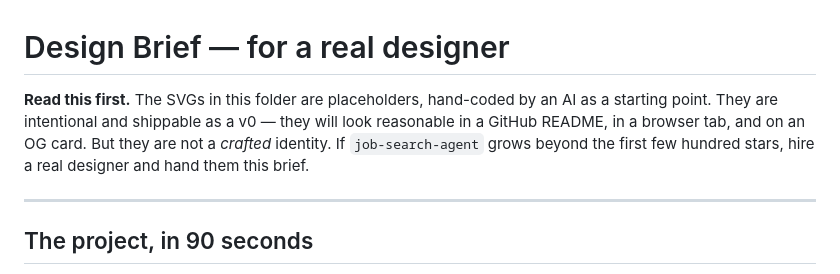
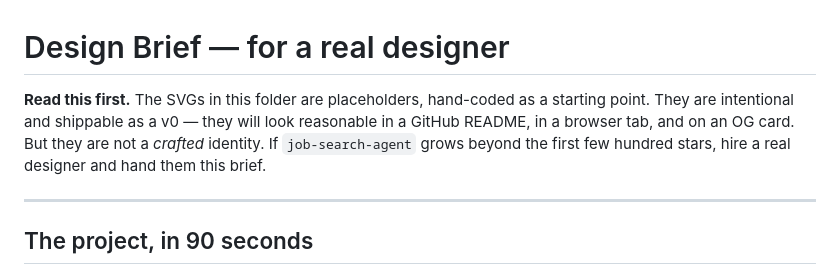
Before and after one commit to nicedreamzapp/job-search-agent, a Markdown page: branding/DESIGN_BRIEF_FOR_A_REAL_DESIGNER.md, the part around the change. Rendered like a GitHub page.

Commit message:
Design brief: drop tool credit

```diff
--- a/branding/DESIGN_BRIEF_FOR_A_REAL_DESIGNER.md
+++ b/branding/DESIGN_BRIEF_FOR_A_REAL_DESIGNER.md
@@ -1,6 +1,6 @@
 # Design Brief — for a real designer
 
-**Read this first.** The SVGs in this folder are placeholders, hand-coded by an AI as a starting point. They are intentional and shippable as a v0 — they will look reasonable in a GitHub README, in a browser tab, and on an OG card. But they are not a *crafted* identity. If `job-search-agent` grows beyond the first few hundred stars, hire a real designer and hand them this brief.
+**Read this first.** The SVGs in this folder are placeholders, hand-coded as a starting point. They are intentional and shippable as a v0 — they will look reasonable in a GitHub README, in a browser tab, and on an OG card. But they are not a *crafted* identity. If `job-search-agent` grows beyond the first few hundred stars, hire a real designer and hand them this brief.
 
 ---
 
```
